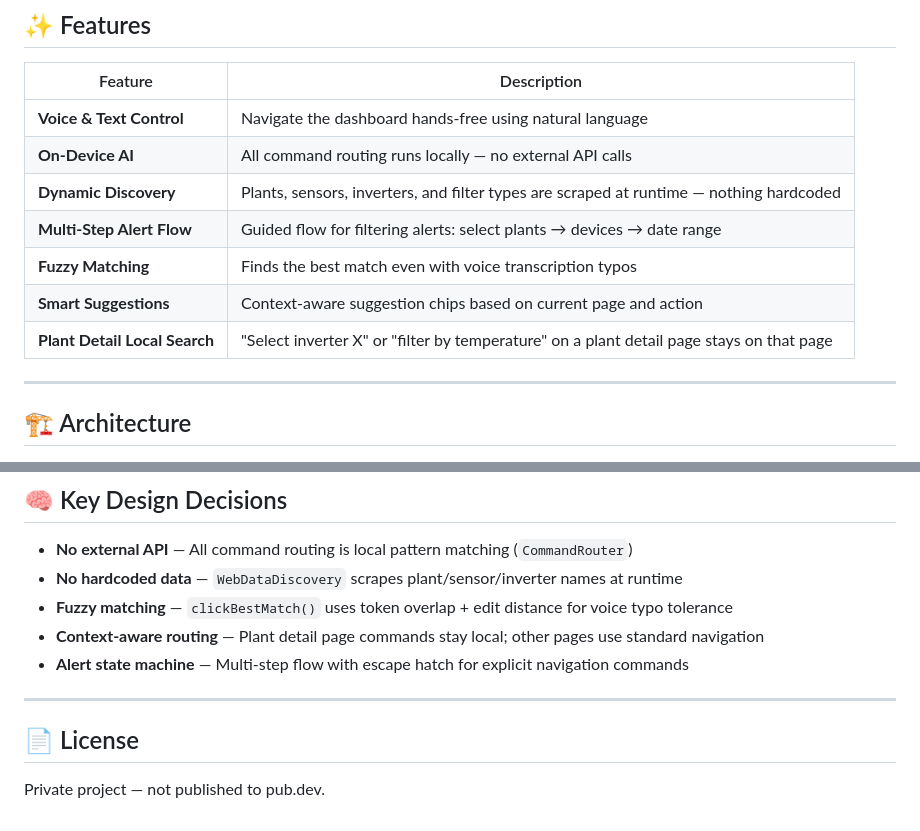
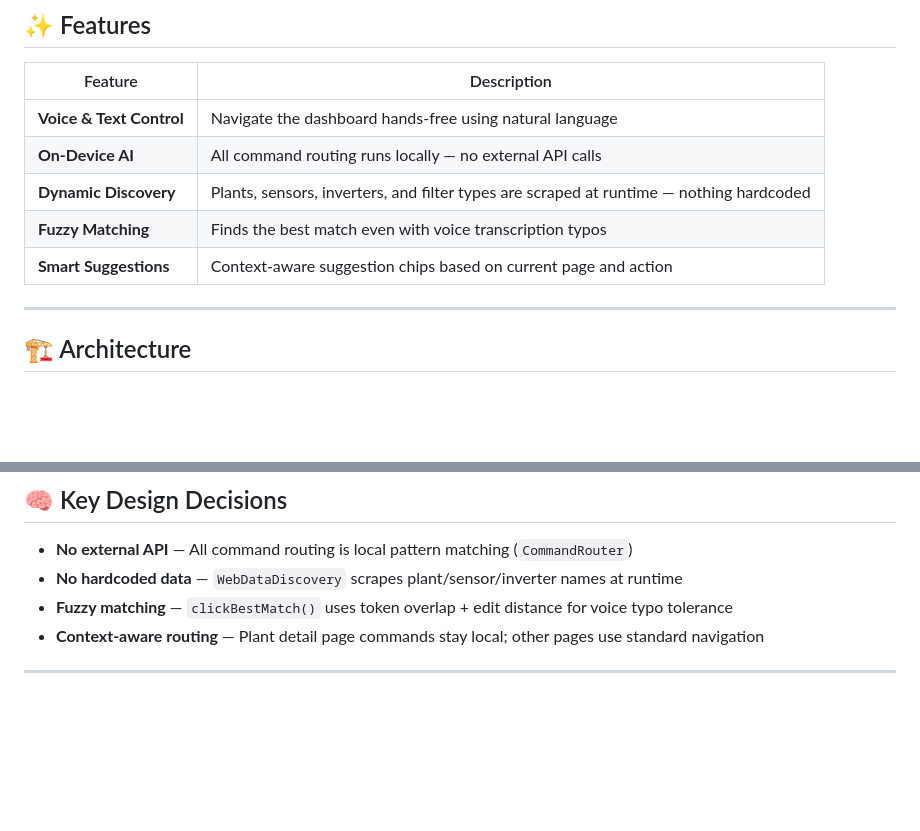
Before and after one commit to kevalmori/Voice-AI-Solar-Dashboard, a Markdown page: README.md, 2 parts joined by grey strips. Drawn GitHub-style; blank space fills up the shorter version.

```diff
--- a/README.md
+++ b/README.md
@@ -11,10 +11,8 @@ A Flutter mobile application that wraps the **aALoK Solar Monitoring Dashboard**
 | **Voice & Text Control** | Navigate the dashboard hands-free using natural language |
 | **On-Device AI** | All command routing runs locally — no external API calls |
 | **Dynamic Discovery** | Plants, sensors, inverters, and filter types are scraped at runtime — nothing hardcoded |
-| **Multi-Step Alert Flow** | Guided flow for filtering alerts: select plants → devices → date range |
 | **Fuzzy Matching** | Finds the best match even with voice transcription typos |
 | **Smart Suggestions** | Context-aware suggestion chips based on current page and action |
-| **Plant Detail Local Search** | "Select inverter X" or "filter by temperature" on a plant detail page stays on that page |
 
 ---
 
@@ -204,10 +127,5 @@ class AppConfig {
 - **No hardcoded data** — `WebDataDiscovery` scrapes plant/sensor/inverter names at runtime
 - **Fuzzy matching** — `clickBestMatch()` uses token overlap + edit distance for voice typo tolerance
 - **Context-aware routing** — Plant detail page commands stay local; other pages use standard navigation
-- **Alert state machine** — Multi-step flow with escape hatch for explicit navigation commands
 
 ---
-
-## 📄 License
-
-Private project — not published to pub.dev.
```
Also changed, not shown: other parts of README.md (+2 -77 lines).
